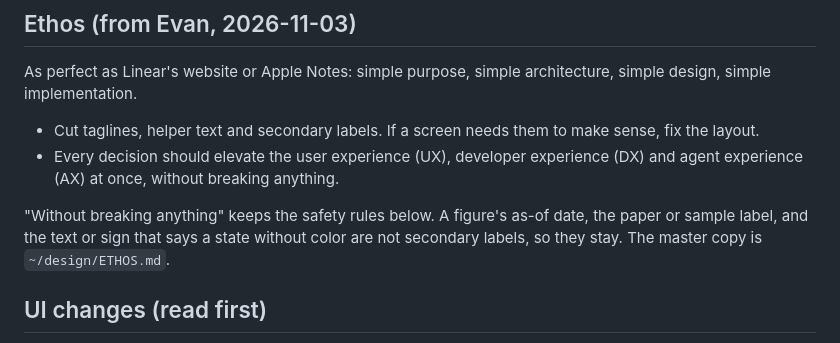
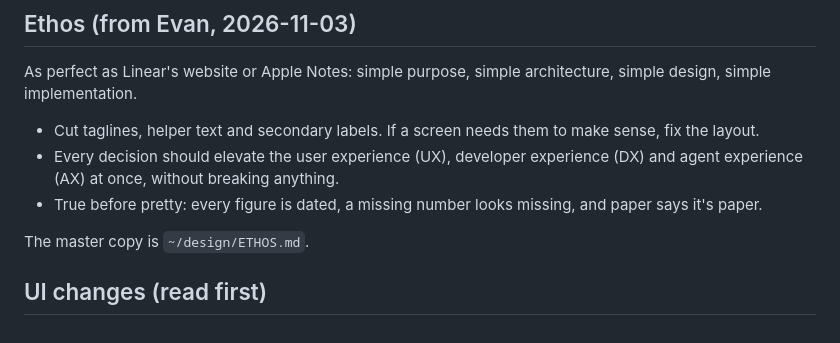
Before and after one commit to evankaplan6-hub/Hexagon, a Markdown page: CLAUDE.md, the part around the change. Drawn GitHub-style.

Commit message:
Ethos: true before pretty, in place of the long note on safety labels
Co-Authored-By: Claude Opus 5.5 <noreply@anthropic.com>
Claude-Session: https://claude.ai/code/session_01PyiAKgLgWLgcfPfmKzFzcc

```diff
--- a/CLAUDE.md
+++ b/CLAUDE.md
@@ -38,8 +38,9 @@ As perfect as Linear's website or Apple Notes: simple purpose, simple architectu
 
 - Cut taglines, helper text and secondary labels. If a screen needs them to make sense, fix the layout.
 - Every decision should elevate the user experience (UX), developer experience (DX) and agent experience (AX) at once, without breaking anything.
+- True before pretty: every figure is dated, a missing number looks missing, and paper says it's paper.
 
-"Without breaking anything" keeps the safety rules below. A figure's as-of date, the paper or sample label, and the text or sign that says a state without color are not secondary labels, so they stay. The master copy is `~/design/ETHOS.md`.
+The master copy is `~/design/ETHOS.md`.
 
 ## UI changes (read first)
 
```
